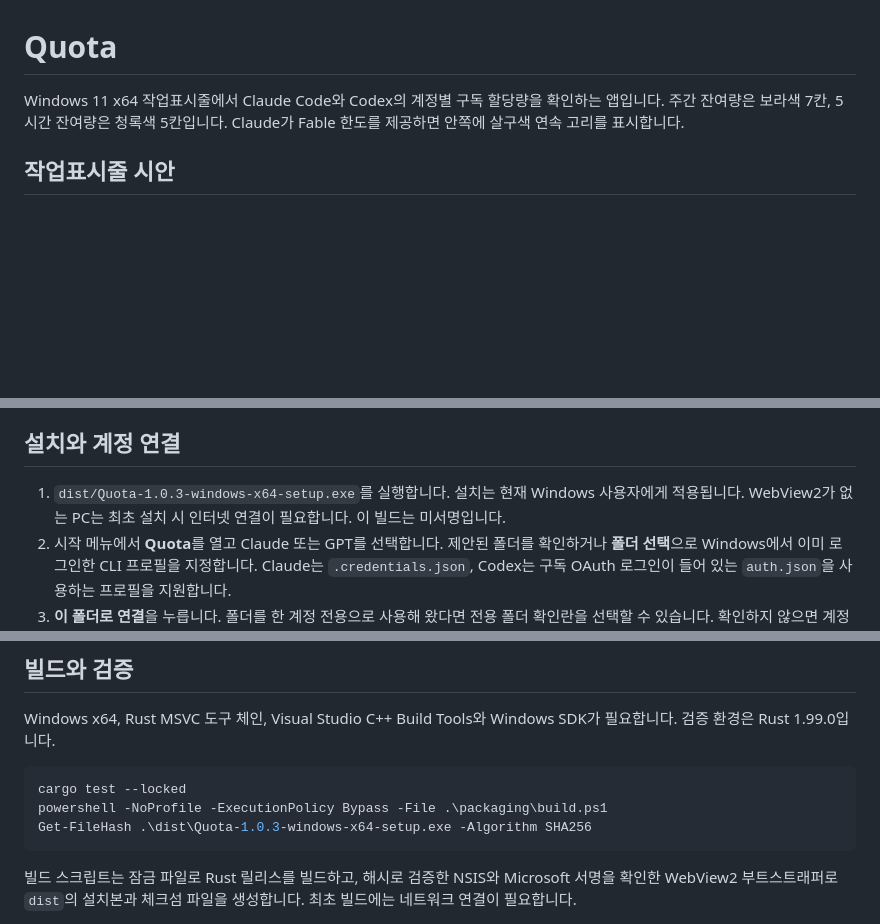
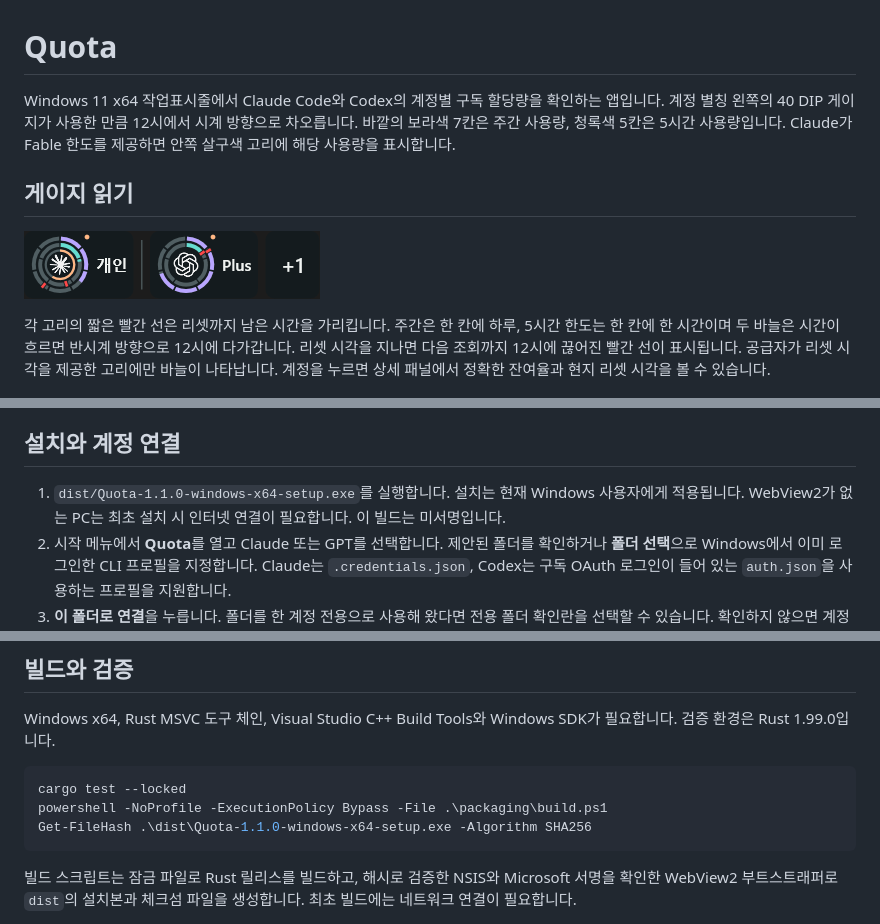
Before and after one commit to Yoonkyu-Lee/taskbar-ai-quota, a Markdown page: README.md, 3 parts joined by grey strips. Rendered like a GitHub page; pictures changed too: taskbar-clock-native.png (added); blank space fills up the shorter version.

Commit message:
Ship 40-DIP taskbar usage rings with independent red reset hands

````diff
--- a/README.md
+++ b/README.md
@@ -1,8 +1,12 @@
 # Quota
 
-Windows 11 x64 작업표시줄에서 Claude Code와 Codex의 계정별 구독 할당량을 확인하는 앱입니다. 주간 잔여량은 보라색 7칸, 5시간 잔여량은 청록색 5칸입니다. Claude가 Fable 한도를 제공하면 안쪽에 살구색 연속 고리를 표시합니다.
+Windows 11 x64 작업표시줄에서 Claude Code와 Codex의 계정별 구독 할당량을 확인하는 앱입니다. 계정 별칭 왼쪽의 40 DIP 게이지가 사용한 만큼 12시에서 시계 방향으로 차오릅니다. 바깥의 보라색 7칸은 주간 사용량, 청록색 5칸은 5시간 사용량입니다. Claude가 Fable 한도를 제공하면 안쪽 살구색 고리에 해당 사용량을 표시합니다.
 
-## 작업표시줄 시안
+## 게이지 읽기
+
+![Windows 11 작업표시줄에서 테스트 계정 두 개와 +1 버튼을 표시한 실제 캡처](taskbar-clock-native.png)
+
+각 고리의 짧은 빨간 선은 리셋까지 남은 시간을 가리킵니다. 주간은 한 칸에 하루, 5시간 한도는 한 칸에 한 시간이며 두 바늘은 시간이 흐르면 반시계 방향으로 12시에 다가갑니다. 리셋 시각을 지나면 다음 조회까지 12시에 끊어진 빨간 선이 표시됩니다. 공급자가 리셋 시각을 제공한 고리에만 바늘이 나타납니다. 계정을 누르면 상세 패널에서 정확한 잔여율과 현지 리셋 시각을 볼 수 있습니다.
 
 ![작업표시줄 리셋 시계 시안](taskbar-clock.png)
 
@@ -10,7 +14,7 @@ Windows 11 x64 작업표시줄에서 Claude Code와 Codex의 계정별 구독
 
 ## 설치와 계정 연결
 
-1. `dist/Quota-1.0.3-windows-x64-setup.exe`를 실행합니다. 설치는 현재 Windows 사용자에게 적용됩니다. WebView2가 없는 PC는 최초 설치 시 인터넷 연결이 필요합니다. 이 빌드는 미서명입니다.
+1. `dist/Quota-1.1.0-windows-x64-setup.exe`를 실행합니다. 설치는 현재 Windows 사용자에게 적용됩니다. WebView2가 없는 PC는 최초 설치 시 인터넷 연결이 필요합니다. 이 빌드는 미서명입니다.
 2. 시작 메뉴에서 **Quota**를 열고 Claude 또는 GPT를 선택합니다. 제안된 폴더를 확인하거나 **폴더 선택**으로 Windows에서 이미 로그인한 CLI 프로필을 지정합니다. Claude는 `.credentials.json`, Codex는 구독 OAuth 로그인이 들어 있는 `auth.json`을 사용하는 프로필을 지원합니다.
 3. **이 폴더로 연결**을 누릅니다. 폴더를 한 계정 전용으로 사용해 왔다면 전용 폴더 확인란을 선택할 수 있습니다. 확인하지 않으면 계정 ID가 없는 과거 기록은 집계에서 제외됩니다.
    두 번째 GPT를 추가할 때는 **계정 설정 → 계정 추가 → GPT · Codex**에서 별칭을 입력하고 **GPT 로그인 링크 받기 → 로그인 링크 복사**를 누릅니다. 이 PC에서 추가할 계정이 로그인된 브라우저 프로필을 열고 주소창에 링크를 붙여넣으세요. 인증이 끝나면 앱이 해당 계정을 연결합니다. 기다리는 중에 **로그인 취소**를 누르면 링크를 폐기하고 다시 시작할 수 있습니다. Claude도 같은 방법으로 추가할 수 있습니다. 해당 CLI가 이 PC에 설치되어 있어야 합니다.
@@ -31,7 +35,7 @@ Windows x64, Rust MSVC 도구 체인, Visual Studio C++ Build Tools와 Windows S
 ```powershell
 cargo test --locked
 powershell -NoProfile -ExecutionPolicy Bypass -File .\packaging\build.ps1
-Get-FileHash .\dist\Quota-1.0.3-windows-x64-setup.exe -Algorithm SHA256
+Get-FileHash .\dist\Quota-1.1.0-windows-x64-setup.exe -Algorithm SHA256
 ```
 
 빌드 스크립트는 잠금 파일로 Rust 릴리스를 빌드하고, 해시로 검증한 NSIS와 Microsoft 서명을 확인한 WebView2 부트스트래퍼로 `dist`의 설치본과 체크섬 파일을 생성합니다. 최초 빌드에는 네트워크 연결이 필요합니다.
````
Also changed, not shown: 7 other files.
